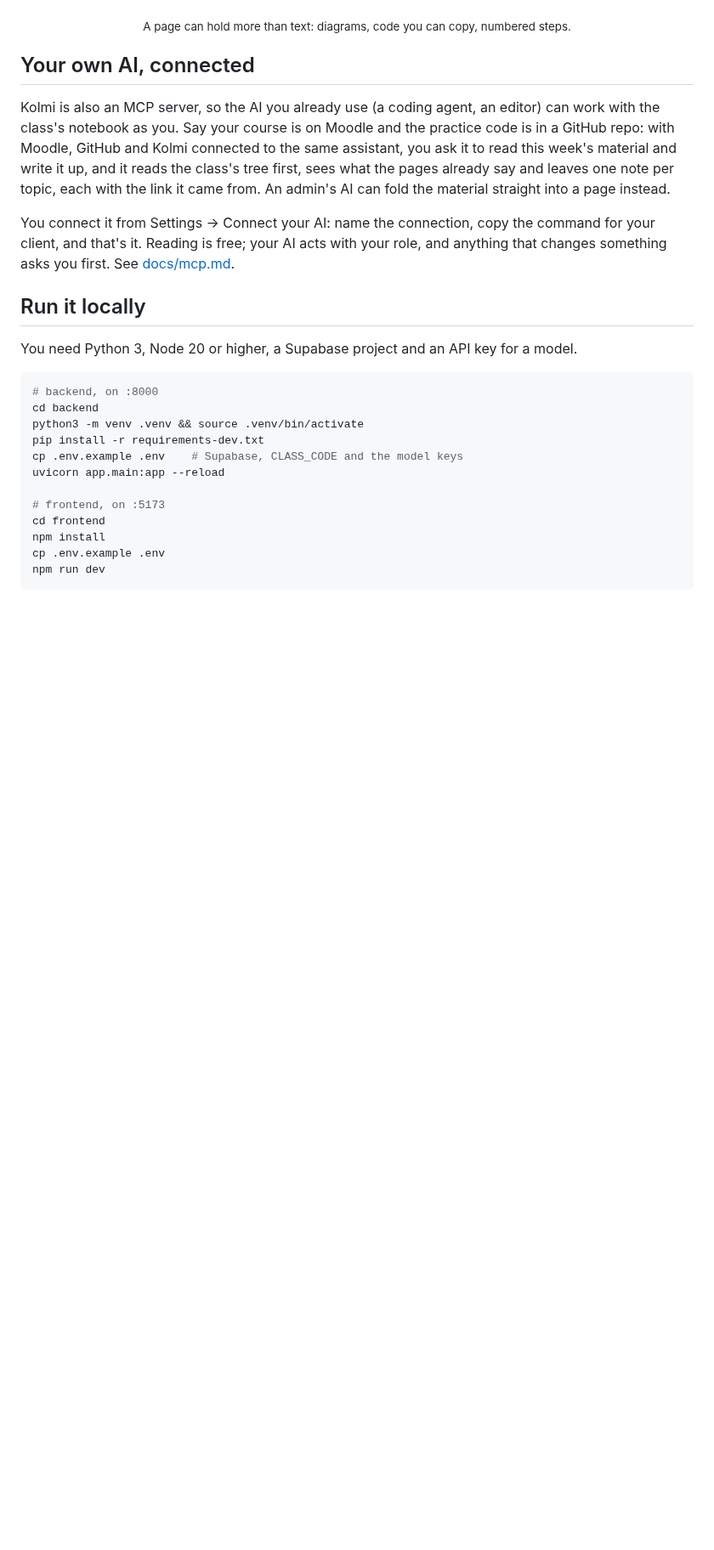
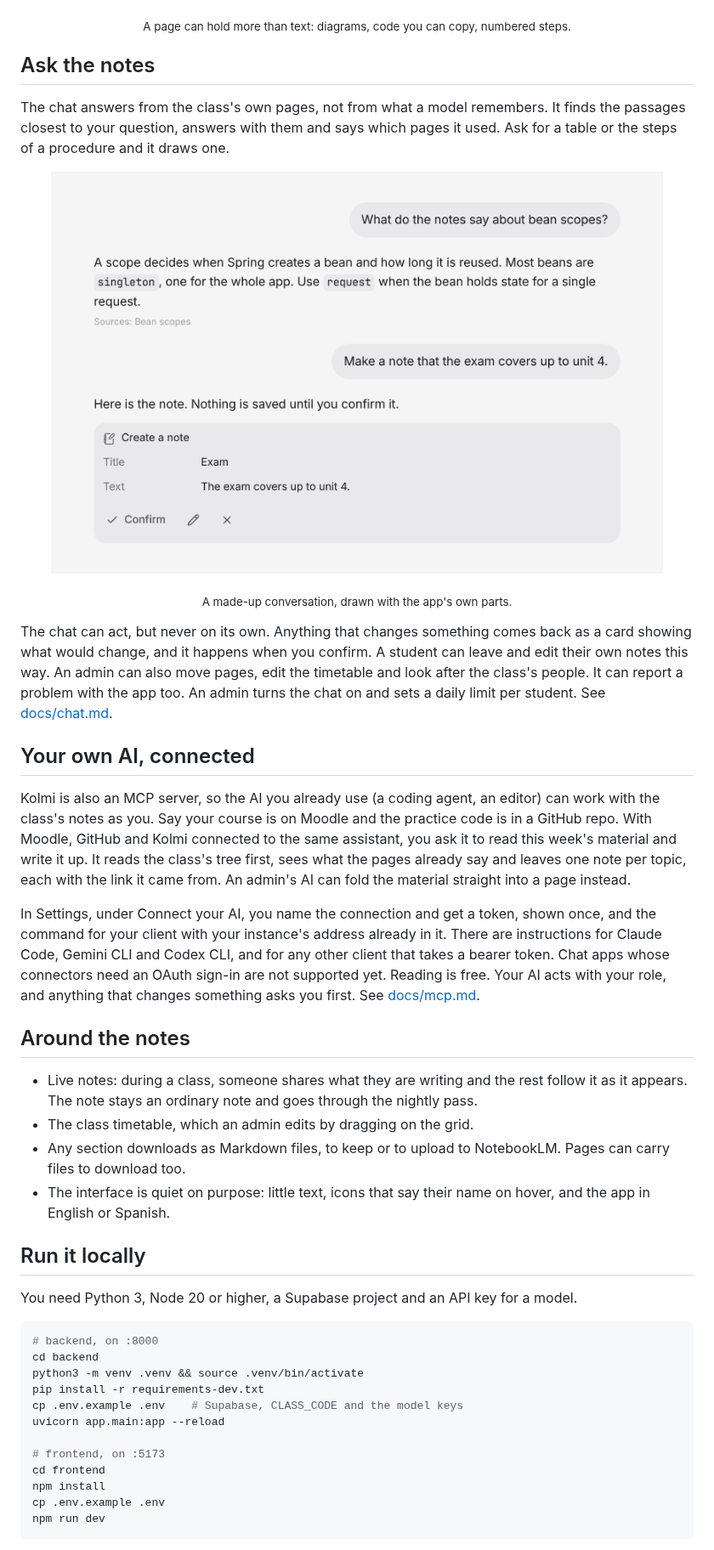
Before and after one commit to JoseEstevez520/Kolmi, a Markdown page: README.md, the part around one of its changes. Shown at 85% size. Drawn GitHub-style; pictures changed too: assets/readme/chat.en.png (added); blank space fills up the shorter version.

```diff
--- a/README.md
+++ b/README.md
@@ -85,18 +62,49 @@ what the gatekeeper lets through, and the web agent lays it out as a page.
 
 <p align="center"><sub>A page can hold more than text: diagrams, code you can copy, numbered steps.</sub></p>
 
+## Ask the notes
+
+The chat answers from the class's own pages, not from what a model remembers. It finds the
+passages closest to your question, answers with them and says which pages it used. Ask for a table
+or the steps of a procedure and it draws one.
+
+<p align="center">
+  <img src="assets/readme/chat.en.png" alt="A question about bean scopes answered from the notes with its source, and a card proposing to create a note, with Confirm, Edit and Cancel" width="720">
+</p>
+
+<p align="center"><sub>A made-up conversation, drawn with the app's own parts.</sub></p>
+
+The chat can act, but never on its own. Anything that changes something comes back as a card
+showing what would change, and it happens when you confirm. A student can leave and edit their own
+notes this way. An admin can also move pages, edit the timetable and look after the class's
+people. It can report a problem with the app too. An admin turns the chat on and sets a daily
+limit per student. See [docs/chat.md](docs/chat.md).
+
 ## Your own AI, connected
 
 Kolmi is also an MCP server, so the AI you already use (a coding agent, an editor) can work with
-the class's notebook as you. Say your course is on Moodle and the practice code is in a GitHub repo:
-with Moodle, GitHub and Kolmi connected to the same assistant, you ask it to read this week's
-material and write it up, and it reads the class's tree first, sees what the pages already say and
+the class's notes as you. Say your course is on Moodle and the practice code is in a GitHub repo.
+With Moodle, GitHub and Kolmi connected to the same assistant, you ask it to read this week's
+material and write it up. It reads the class's tree first, sees what the pages already say and
 leaves one note per topic, each with the link it came from. An admin's AI can fold the material
 straight into a page instead.
 
-You connect it from Settings → Connect your AI: name the connection, copy the command for your
-client, and that's it. Reading is free; your AI acts with your role, and anything that changes
-something asks you first. See [docs/mcp.md](docs/mcp.md).
+In Settings, under Connect your AI, you name the connection and get a token, shown once, and the
+command for your client with your instance's address already in it. There are instructions for
+Claude Code, Gemini CLI and Codex CLI, and for any other client that takes a bearer token. Chat
+apps whose connectors need an OAuth sign-in are not supported yet. Reading is free. Your AI acts
+with your role, and anything that changes something asks you first. See
+[docs/mcp.md](docs/mcp.md).
+
+## Around the notes
+
+- Live notes: during a class, someone shares what they are writing and the rest follow it as it
+  appears. The note stays an ordinary note and goes through the nightly pass.
+- The class timetable, which an admin edits by dragging on the grid.
+- Any section downloads as Markdown files, to keep or to upload to NotebookLM. Pages can carry
+  files to download too.
+- The interface is quiet on purpose: little text, icons that say their name on hover, and the app
+  in English or Spanish.
 
 ## Run it locally
 
```
Also changed, not shown: other parts of README.md (+21 -41 lines), README.es.md (+56 -43 lines), landing/README.md (+7 -1 lines), assets/readme/chat.es.png (added), assets/readme/diagram.png (deleted), 10 other files.
